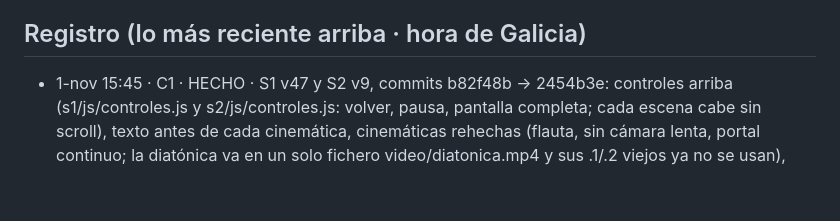
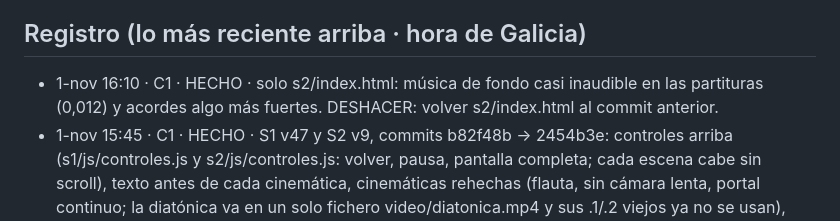
Before and after one commit to iagonaron/modulacion, a Markdown page: _COORDINACION-IA.md, the part around the change. Drawn GitHub-style; blank space fills up the shorter version.

Commit message:
Coordinación: C1 HECHO · S2 v9b

```diff
--- a/_COORDINACION-IA.md
+++ b/_COORDINACION-IA.md
@@ -5,6 +5,7 @@ Antes de subir nada: mira el último commit de `main`, lee esto, apunta abajo fe
 El index.html de siempre (el portal antiguo) no se toca: lo nuevo va en prueba.html, s1/, s2/…
 
 ## Registro (lo más reciente arriba · hora de Galicia)
+- 1-nov 16:10 · C1 · HECHO · solo s2/index.html: música de fondo casi inaudible en las partituras (0,012) y acordes algo más fuertes. DESHACER: volver s2/index.html al commit anterior.
 - 1-nov 15:45 · C1 · HECHO · S1 v47 y S2 v9, commits b82f48b → 2454b3e: controles arriba (s1/js/controles.js y s2/js/controles.js: volver, pausa, pantalla completa; cada escena cabe sin scroll),
   texto antes de cada cinemática, cinemáticas rehechas (flauta, sin cámara lenta, portal continuo; la diatónica va en un solo fichero video/diatonica.mp4 y sus .1/.2 viejos ya no se usan),
   A→B animado (s2/sfx/viaje_ab.mp3), negritas en el texto, pitido más alto, «Continuar» parpadea al acabar. DESHACER: volver esos ficheros a fcdc2b3.
```
